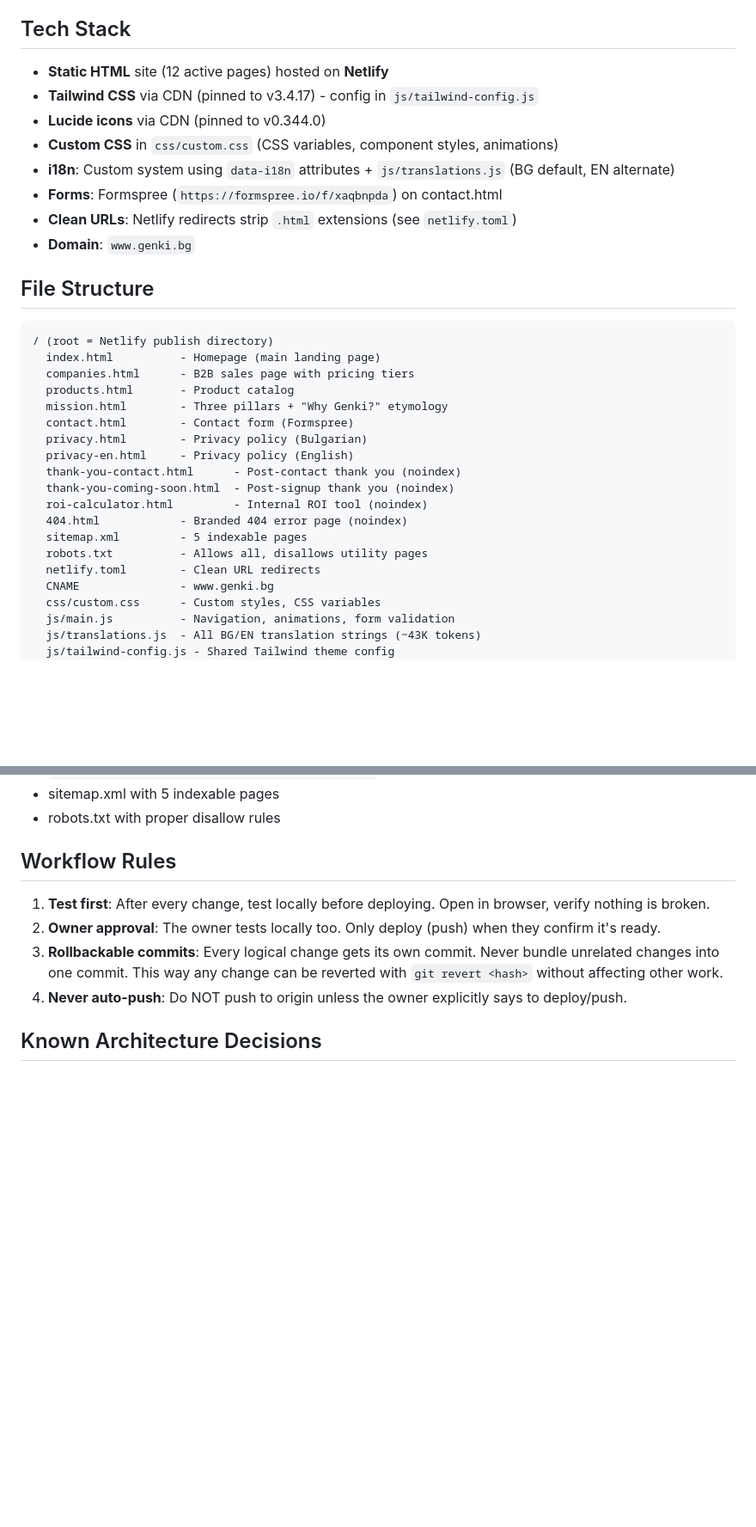
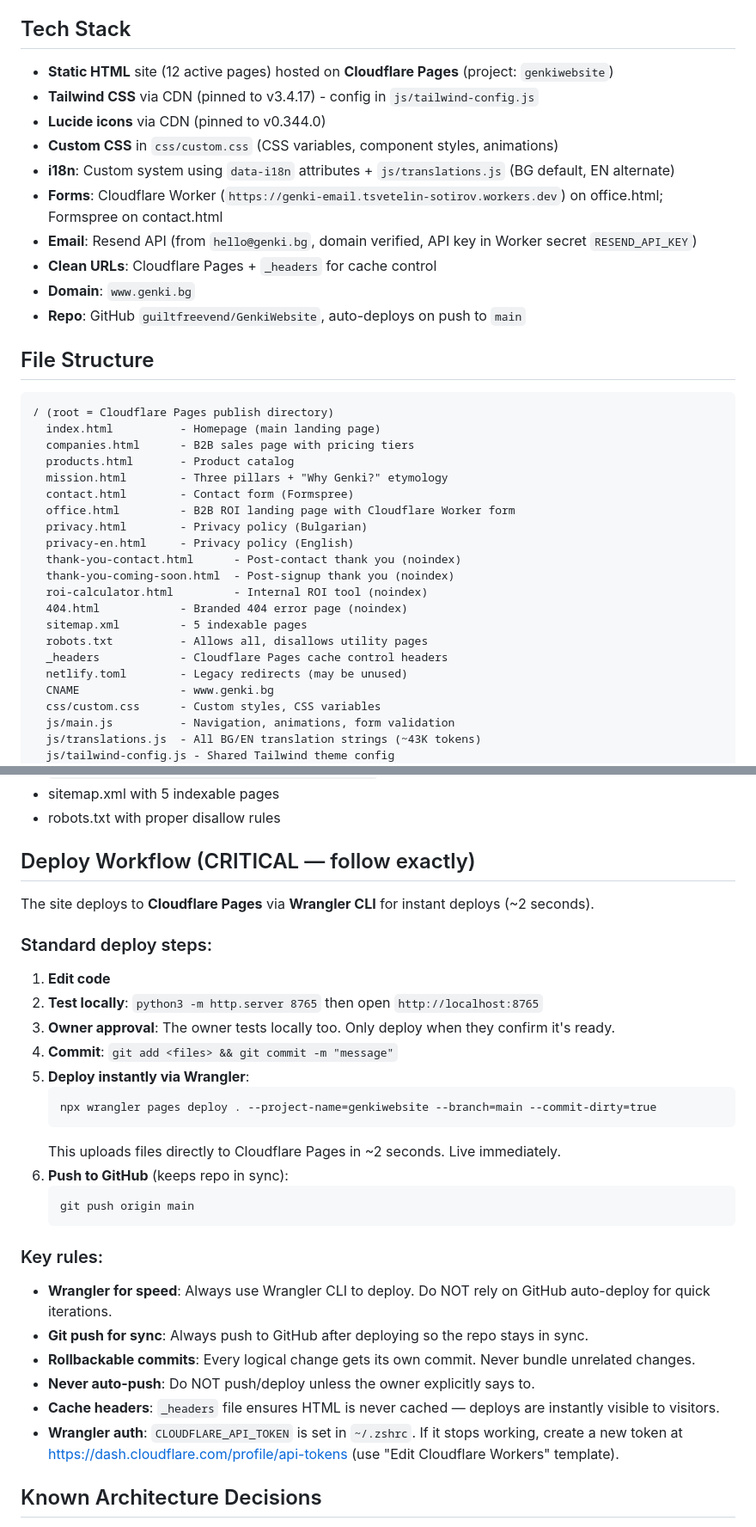
Before and after one commit to guiltfreevend/GenkiWebsite, a Markdown page: CLAUDE.md, 2 parts joined by grey strips. Shown at 86% size. GitHub-like rendering; blank space fills up the shorter version.

Commit message:
Update CLAUDE.md with Cloudflare Pages deploy workflow
- Replace Netlify references with Cloudflare Pages
- Add Wrangler CLI deploy workflow (critical instructions)
- Document Cloudflare Worker email setup (Resend)
- Add office.html and _headers to file structure

Co-Authored-By: Claude Opus 4.6 <noreply@anthropic.com>

````diff
--- a/CLAUDE.md
+++ b/CLAUDE.md
@@ -4,23 +4,26 @@
 B2B wellness benefits company based in Sofia, Bulgaria. Delivers healthy snacks, drinks & meals to offices. Three pillars: Health, Local sourcing, monthly Charity donations. Pre-launch phase - no customers yet.
 
 ## Tech Stack
-- **Static HTML** site (12 active pages) hosted on **Netlify**
+- **Static HTML** site (12 active pages) hosted on **Cloudflare Pages** (project: `genkiwebsite`)
 - **Tailwind CSS** via CDN (pinned to v3.4.17) - config in `js/tailwind-config.js`
 - **Lucide icons** via CDN (pinned to v0.344.0)
 - **Custom CSS** in `css/custom.css` (CSS variables, component styles, animations)
 - **i18n**: Custom system using `data-i18n` attributes + `js/translations.js` (BG default, EN alternate)
-- **Forms**: Formspree (`https://formspree.io/f/xaqbnpda`) on contact.html
-- **Clean URLs**: Netlify redirects strip `.html` extensions (see `netlify.toml`)
+- **Forms**: Cloudflare Worker (`https://genki-email.tsvetelin-sotirov.workers.dev`) on office.html; Formspree on contact.html
+- **Email**: Resend API (from `hello@genki.bg`, domain verified, API key in Worker secret `RESEND_API_KEY`)
+- **Clean URLs**: Cloudflare Pages + `_headers` for cache control
 - **Domain**: `www.genki.bg`
+- **Repo**: GitHub `guiltfreevend/GenkiWebsite`, auto-deploys on push to `main`
 
 ## File Structure
 ```
-/ (root = Netlify publish directory)
+/ (root = Cloudflare Pages publish directory)
   index.html          - Homepage (main landing page)
   companies.html      - B2B sales page with pricing tiers
   products.html       - Product catalog
   mission.html        - Three pillars + "Why Genki?" etymology
   contact.html        - Contact form (Formspree)
+  office.html         - B2B ROI landing page with Cloudflare Worker form
   privacy.html        - Privacy policy (Bulgarian)
   privacy-en.html     - Privacy policy (English)
   thank-you-contact.html      - Post-contact thank you (noindex)
@@ -29,7 +32,8 @@ B2B wellness benefits company based in Sofia, Bulgaria. Delivers healthy snacks,
   404.html            - Branded 404 error page (noindex)
   sitemap.xml         - 5 indexable pages
   robots.txt          - Allows all, disallows utility pages
-  netlify.toml        - Clean URL redirects
+  _headers            - Cloudflare Pages cache control headers
+  netlify.toml        - Legacy redirects (may be unused)
   CNAME               - www.genki.bg
   css/custom.css      - Custom styles, CSS variables
   js/main.js          - Navigation, animations, form validation
@@ -49,11 +53,31 @@ B2B wellness benefits company based in Sofia, Bulgaria. Delivers healthy snacks,
 - sitemap.xml with 5 indexable pages
 - robots.txt with proper disallow rules
 
-## Workflow Rules
-1. **Test first**: After every change, test locally before deploying. Open in browser, verify nothing is broken.
-2. **Owner approval**: The owner tests locally too. Only deploy (push) when they confirm it's ready.
-3. **Rollbackable commits**: Every logical change gets its own commit. Never bundle unrelated changes into one commit. This way any change can be reverted with `git revert <hash>` without affecting other work.
-4. **Never auto-push**: Do NOT push to origin unless the owner explicitly says to deploy/push.
+## Deploy Workflow (CRITICAL — follow exactly)
+The site deploys to **Cloudflare Pages** via **Wrangler CLI** for instant deploys (~2 seconds).
+
+### Standard deploy steps:
+1. **Edit code**
+2. **Test locally**: `python3 -m http.server 8765` then open `http://localhost:8765`
+3. **Owner approval**: The owner tests locally too. Only deploy when they confirm it's ready.
+4. **Commit**: `git add <files> && git commit -m "message"`
+5. **Deploy instantly via Wrangler**:
+   ```
+   npx wrangler pages deploy . --project-name=genkiwebsite --branch=main --commit-dirty=true
+   ```
+   This uploads files directly to Cloudflare Pages in ~2 seconds. Live immediately.
+6. **Push to GitHub** (keeps repo in sync):
+   ```
+   git push origin main
+   ```
+
+### Key rules:
+- **Wrangler for speed**: Always use Wrangler CLI to deploy. Do NOT rely on GitHub auto-deploy for quick iterations.
+- **Git push for sync**: Always push to GitHub after deploying so the repo stays in sync.
+- **Rollbackable commits**: Every logical change gets its own commit. Never bundle unrelated changes.
+- **Never auto-push**: Do NOT push/deploy unless the owner explicitly says to.
+- **Cache headers**: `_headers` file ensures HTML is never cached — deploys are instantly visible to visitors.
+- **Wrangler auth**: `CLOUDFLARE_API_TOKEN` is set in `~/.zshrc`. If it stops working, create a new token at https://dash.cloudflare.com/profile/api-tokens (use "Edit Cloudflare Workers" template).
 
 ## Known Architecture Decisions
 - **Header/footer is duplicated** across all HTML files (~170 lines each). This is intentional for now (no build step). When updating nav links or footer content, you MUST update ALL 10 active HTML files.
````
